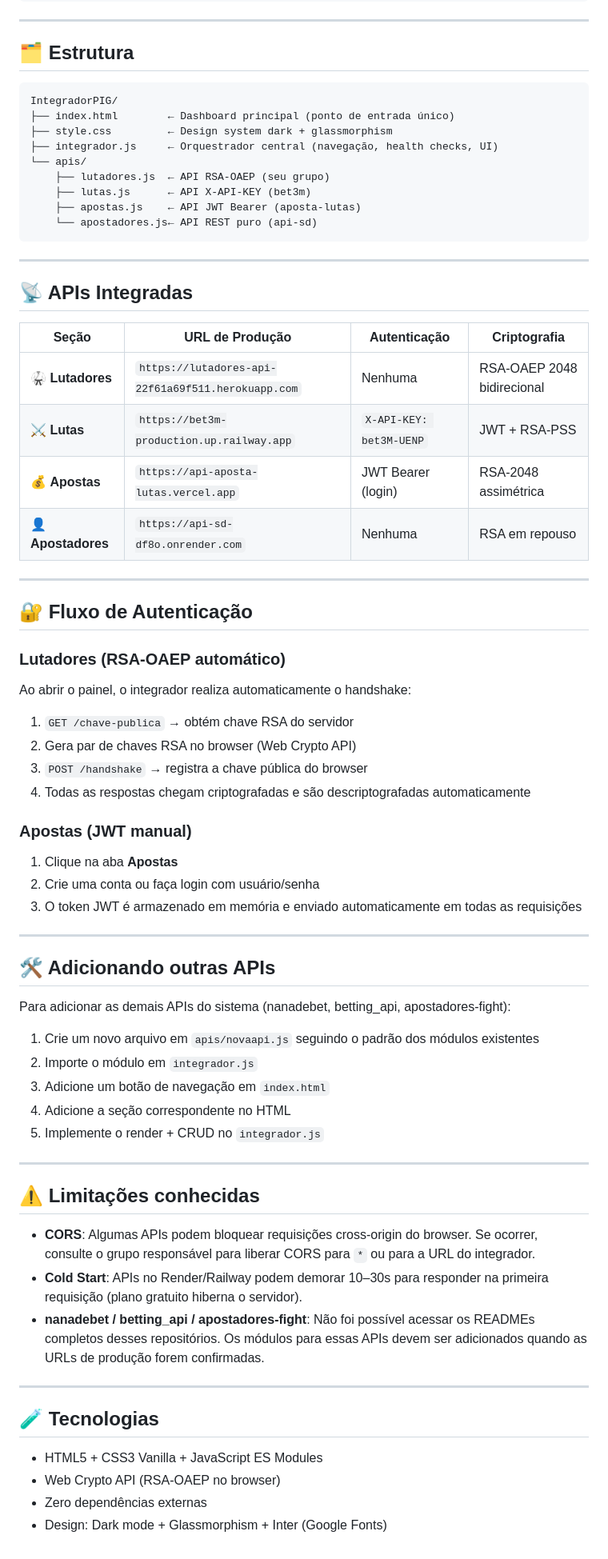
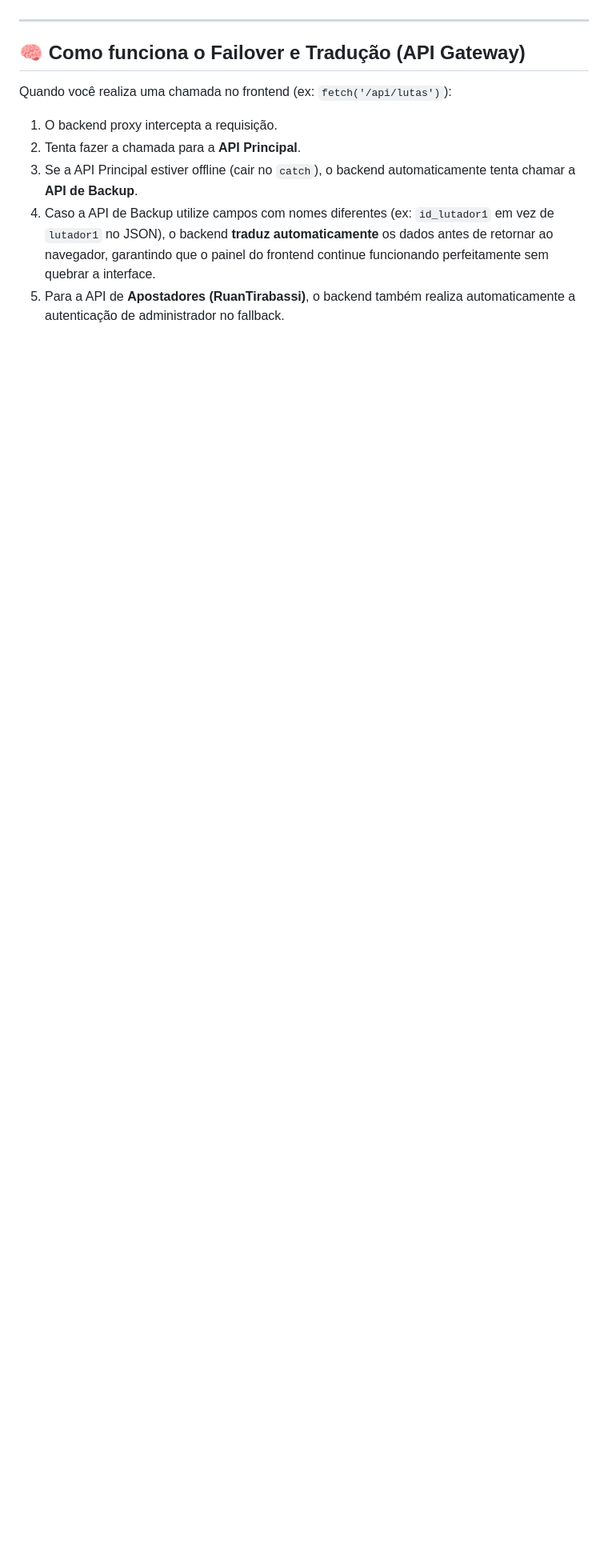
Before and after one commit to Pauloluzkk/IntegradorPIG, a Markdown page: README.md, the part around one of its changes. Shown at 80% size. Drawn GitHub-style; blank space fills up the shorter version.

Commit message:
docs: editing readme

````diff
--- a/README.md
+++ b/README.md
@@ -15,52 +55,10 @@ npx serve .
 ---
-## 🗂️ Estrutura
-```
-IntegradorPIG/
-├── index.html        ← Dashboard principal (ponto de entrada único)
-├── style.css         ← Design system dark + glassmorphism
-├── integrador.js     ← Orquestrador central (navegação, health checks, UI)
-└── apis/
-    ├── lutadores.js  ← API RSA-OAEP (seu grupo)
-    ├── lutas.js      ← API X-API-KEY (bet3m)
-    ├── apostas.js    ← API JWT Bearer (aposta-lutas)
-    └── apostadores.js← API REST puro (api-sd)
-```
----
-## 📡 APIs Integradas
-| Seção | URL de Produção | Autenticação | Criptografia |
-|---|---|---|---|
-| 🥋 **Lutadores** | `https://lutadores-api-22f61a69f511.herokuapp.com` | Nenhuma | RSA-OAEP 2048 bidirecional |
-| ⚔️ **Lutas** | `https://bet3m-production.up.railway.app` | `X-API-KEY: bet3M-UENP` | JWT + RSA-PSS |
-| 💰 **Apostas** | `https://api-aposta-lutas.vercel.app` | JWT Bearer (login) | RSA-2048 assimétrica |
-| 👤 **Apostadores** | `https://api-sd-df8o.onrender.com` | Nenhuma | RSA em repouso |
----
-## 🔐 Fluxo de Autenticação
-### Lutadores (RSA-OAEP automático)
-Ao abrir o painel, o integrador realiza automaticamente o handshake:
-1. `GET /chave-publica` → obtém chave RSA do servidor
-2. Gera par de chaves RSA no browser (Web Crypto API)
-3. `POST /handshake` → registra a chave pública do browser
-4. Todas as respostas chegam criptografadas e são descriptografadas automaticamente
-### Apostas (JWT manual)
-1. Clique na aba **Apostas**
-2. Crie uma conta ou faça login com usuário/senha
-3. O token JWT é armazenado em memória e enviado automaticamente em todas as requisições
----
-## 🛠️ Adicionando outras APIs
-Para adicionar as demais APIs do sistema (nanadebet, betting_api, apostadores-fight):
-1. Crie um novo arquivo em `apis/novaapi.js` seguindo o padrão dos módulos existentes
-2. Importe o módulo em `integrador.js`
-3. Adicione um botão de navegação em `index.html`
-4. Adicione a seção correspondente no HTML
-5. Implemente o render + CRUD no `integrador.js`
----
-## ⚠️ Limitações conhecidas
-- **CORS**: Algumas APIs podem bloquear requisições cross-origin do browser. Se ocorrer, consulte o grupo responsável para liberar CORS para `*` ou para a URL do integrador.
-- **Cold Start**: APIs no Render/Railway podem demorar 10–30s para responder na primeira requisição (plano gratuito hiberna o servidor).
-- **nanadebet / betting_api / apostadores-fight**: Não foi possível acessar os READMEs completos desses repositórios. Os módulos para essas APIs devem ser adicionados quando as URLs de produção forem confirmadas.
----
-## 🧪 Tecnologias
-- HTML5 + CSS3 Vanilla + JavaScript ES Modules
-- Web Crypto API (RSA-OAEP no browser)
-- Zero dependências externas
-- Design: Dark mode + Glassmorphism + Inter (Google Fonts)
+
+## 🧠 Como funciona o Failover e Tradução (API Gateway)
+
+Quando você realiza uma chamada no frontend (ex: `fetch('/api/lutas')`):
+1. O backend proxy intercepta a requisição.
+2. Tenta fazer a chamada para a **API Principal**.
+3. Se a API Principal estiver offline (cair no `catch`), o backend automaticamente tenta chamar a **API de Backup**.
+4. Caso a API de Backup utilize campos com nomes diferentes (ex: `id_lutador1` em vez de `lutador1` no JSON), o backend **traduz automaticamente** os dados antes de retornar ao navegador, garantindo que o painel do frontend continue funcionando perfeitamente sem quebrar a interface.
+5. Para a API de **Apostadores (RuanTirabassi)**, o backend também realiza automaticamente a autenticação de administrador no fallback.
````
Also changed, not shown: other parts of README.md (+50 -10 lines).
